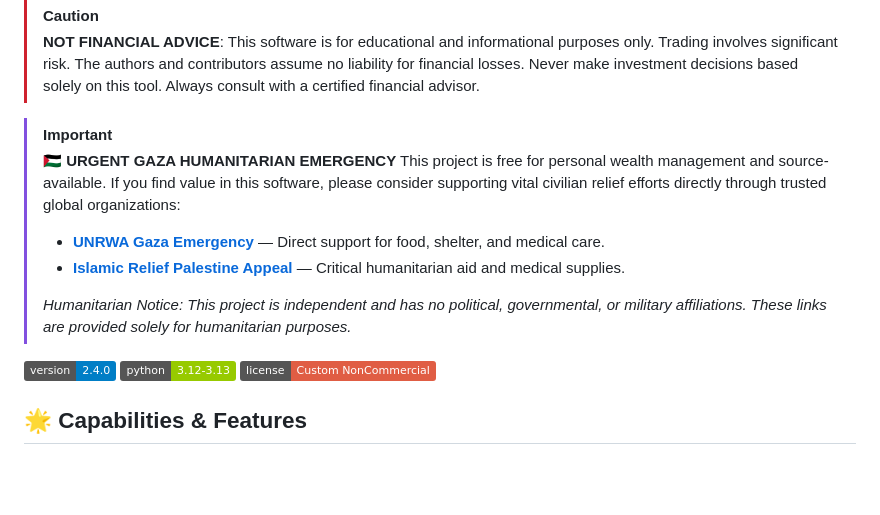
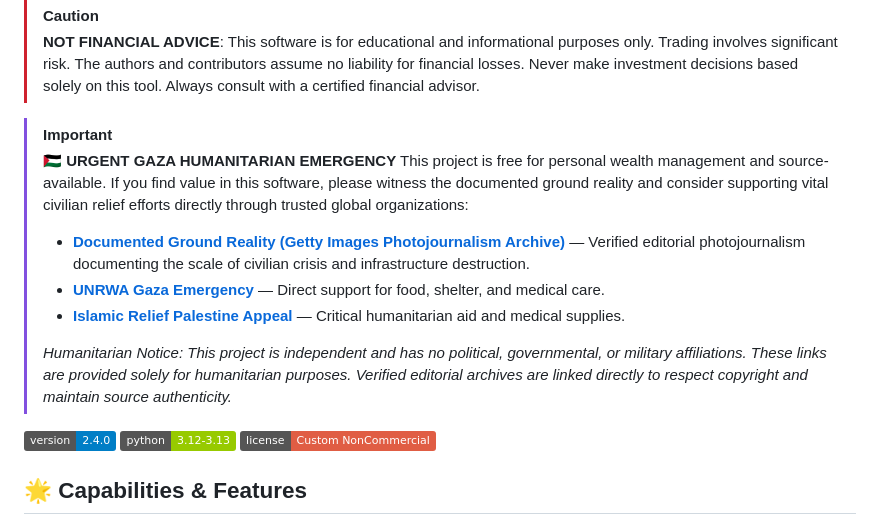
Before and after one commit to aymanyaq/cairniq, a Markdown page: README.md, the part around the change. Rendered like a GitHub page; badges without logos; blank space fills up the shorter version.

Commit message:
docs: add Getty Images Gaza photojournalism archive to humanitarian relief notice

```diff
--- a/README.md
+++ b/README.md
@@ -11,11 +11,12 @@ CairnIQ is a local-first AI portfolio intelligence console for personal market r
 
 > [!IMPORTANT]
 > 🇵🇸 **URGENT GAZA HUMANITARIAN EMERGENCY**
-> This project is free for personal wealth management and source-available. If you find value in this software, please consider supporting vital civilian relief efforts directly through trusted global organizations:
+> This project is free for personal wealth management and source-available. If you find value in this software, please witness the documented ground reality and consider supporting vital civilian relief efforts directly through trusted global organizations:
+> - **[Documented Ground Reality (Getty Images Photojournalism Archive)](https://www.gettyimages.ca/photos/gaza-destruction)** — Verified editorial photojournalism documenting the scale of civilian crisis and infrastructure destruction.
 > - **[UNRWA Gaza Emergency](https://www.unrwa.org/gaza-emergency)** — Direct support for food, shelter, and medical care.
 > - **[Islamic Relief Palestine Appeal](https://www.islamicreliefcanada.org/emergencies/palestine-appeal)** — Critical humanitarian aid and medical supplies.
 >
-> *Humanitarian Notice: This project is independent and has no political, governmental, or military affiliations. These links are provided solely for humanitarian purposes.*
+> *Humanitarian Notice: This project is independent and has no political, governmental, or military affiliations. These links are provided solely for humanitarian purposes. Verified editorial archives are linked directly to respect copyright and maintain source authenticity.*
 
 ![Version](https://img.shields.io/badge/version-2.4.0-blue)
 ![Python](https://img.shields.io/badge/python-3.12--3.13-green)
```
